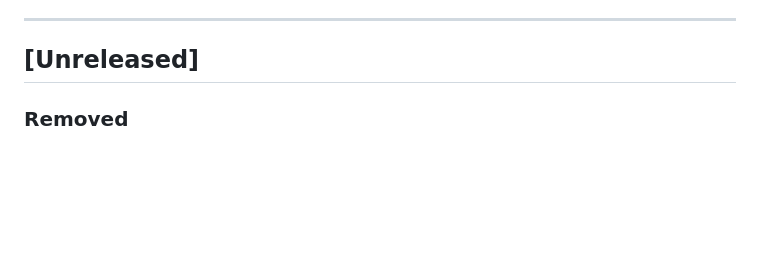
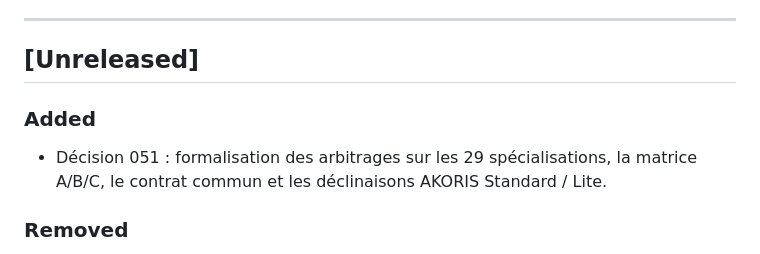
Before and after one commit to sieni7/akoris-method, a Markdown page: CHANGELOG.md, the part around the change. GitHub-like rendering; blank space fills up the shorter version.

Commit message:
docs(changelog): record decision 051

```diff
--- a/CHANGELOG.md
+++ b/CHANGELOG.md
@@ -7,6 +7,9 @@ versionnage [SemVer](https://semver.org/lang/fr/).
 ---
 
 ## [Unreleased]
+
+### Added
+- Décision 051 : formalisation des arbitrages sur les 29 spécialisations, la matrice A/B/C, le contrat commun et les déclinaisons AKORIS Standard / Lite.
 
 ### Removed
 - Retrait du pilote QA-01 et de son activation du socle V1. Le modèle des spécialisations sera redéfini avant toute nouvelle implémentation.
```
